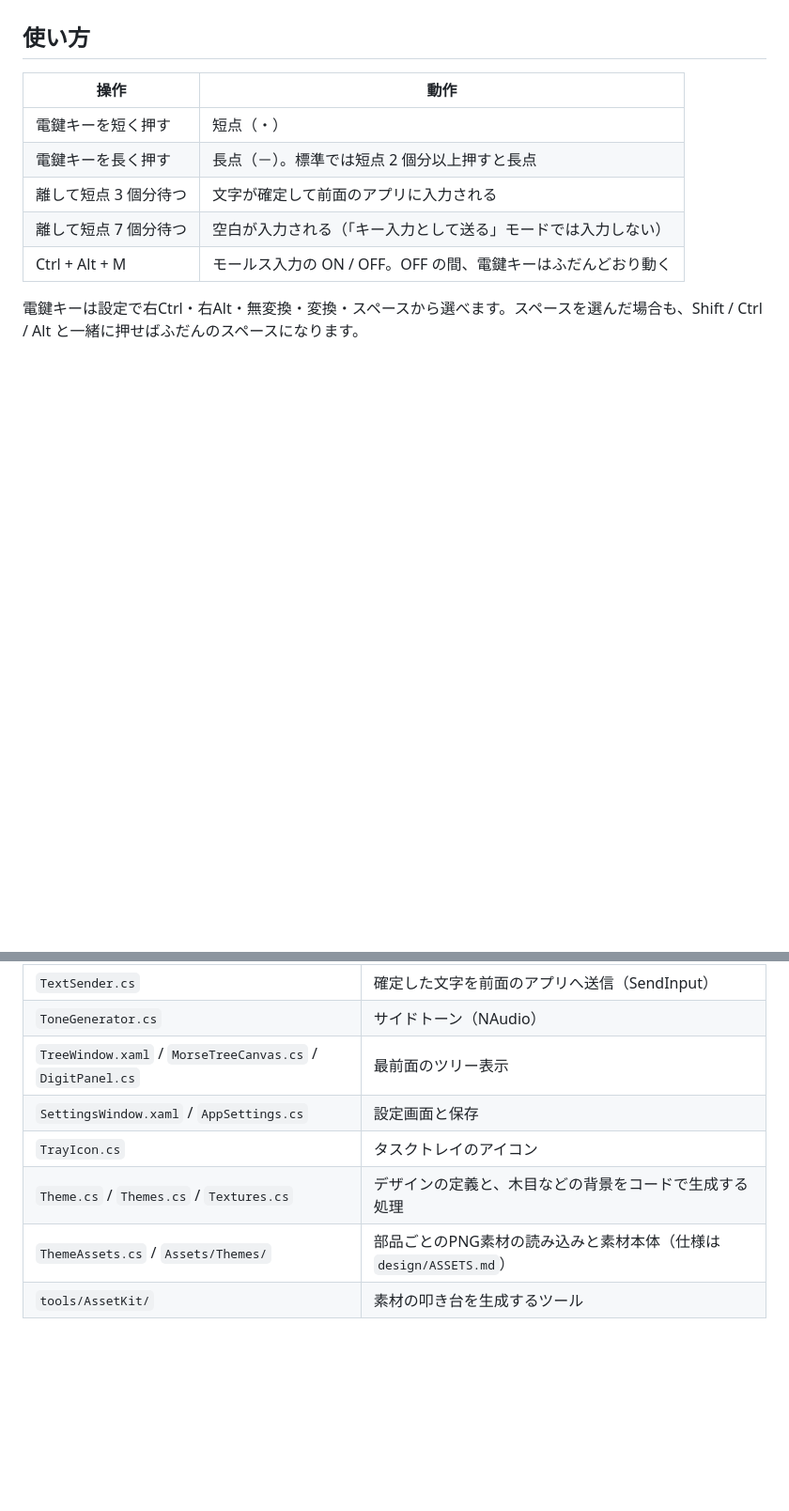
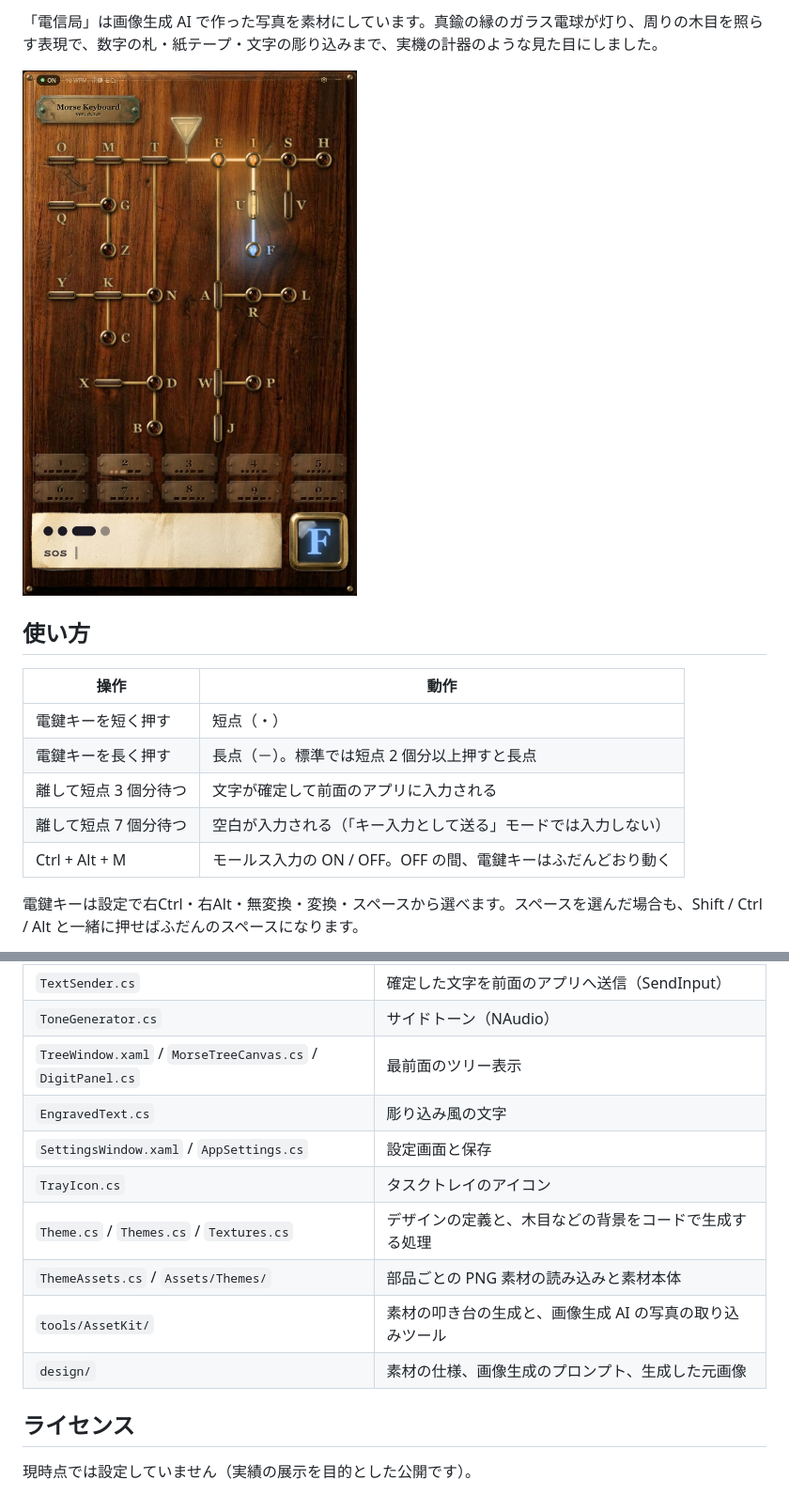
Before and after one commit to misosiru111/morse-keyboard, a Markdown page: README.md, 2 parts joined by grey strips. Shown at 94% size. Rendered like a GitHub page; pictures changed too: docs/images/telegraph.jpg (added); blank space fills up the shorter version.

```diff
--- a/README.md
+++ b/README.md
@@ -5,3 +33,6 @@
+「電信局」は画像生成 AI で作った写真を素材にしています。真鍮の縁のガラス電球が灯り、周りの木目を照らす表現で、数字の札・紙テープ・文字の彫り込みまで、実機の計器のような見た目にしました。
+
+![電信局のデザイン](docs/images/telegraph.jpg)
 
 ## 使い方
 
@@ -78,8 +130,14 @@ Google ドライブ上のフォルダには exe を書き込めないため、
 | `TextSender.cs` | 確定した文字を前面のアプリへ送信（SendInput） |
 | `ToneGenerator.cs` | サイドトーン（NAudio） |
 | `TreeWindow.xaml` / `MorseTreeCanvas.cs` / `DigitPanel.cs` | 最前面のツリー表示 |
+| `EngravedText.cs` | 彫り込み風の文字 |
 | `SettingsWindow.xaml` / `AppSettings.cs` | 設定画面と保存 |
 | `TrayIcon.cs` | タスクトレイのアイコン |
 | `Theme.cs` / `Themes.cs` / `Textures.cs` | デザインの定義と、木目などの背景をコードで生成する処理 |
-| `ThemeAssets.cs` / `Assets/Themes/` | 部品ごとのPNG素材の読み込みと素材本体（仕様は `design/ASSETS.md`） |
-| `tools/AssetKit/` | 素材の叩き台を生成するツール |
+| `ThemeAssets.cs` / `Assets/Themes/` | 部品ごとの PNG 素材の読み込みと素材本体 |
+| `tools/AssetKit/` | 素材の叩き台の生成と、画像生成 AI の写真の取り込みツール |
+| `design/` | 素材の仕様、画像生成のプロンプト、生成した元画像 |
+
+## ライセンス
+
+現時点では設定していません（実績の展示を目的とした公開です）。
```
Also changed, not shown: other parts of README.md (+62 -13 lines), design/ASSETS.md (+3 -3 lines), docs/images/themes.jpg (added), 2 other files.
